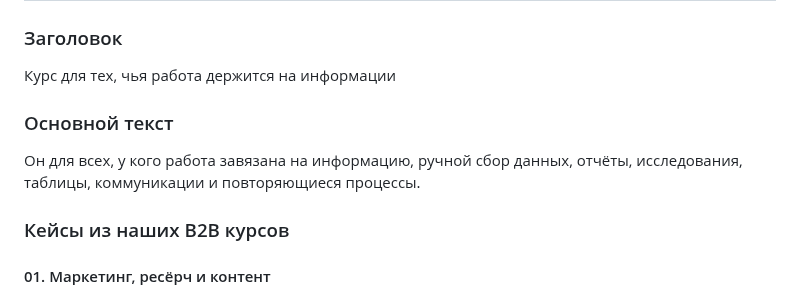
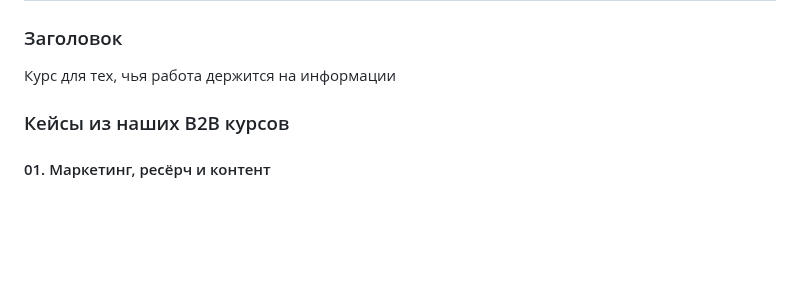
Before and after one commit to toolittlecakes/aiforwork_landing, a Markdown page: index.md, the part around the change. Drawn GitHub-style; blank space fills up the shorter version.

Commit message:
docs: tighten audience section

```diff
--- a/index.md
+++ b/index.md
@@ -93,10 +93,6 @@ CTA: Записаться
 ### Заголовок
 
 Курс для тех, чья работа держится на информации
-
-### Основной текст
-
-Он для всех, у кого работа завязана на информацию, ручной сбор данных, отчёты, исследования, таблицы, коммуникации и повторяющиеся процессы.
 
 ### Кейсы из наших B2B курсов
 
```
